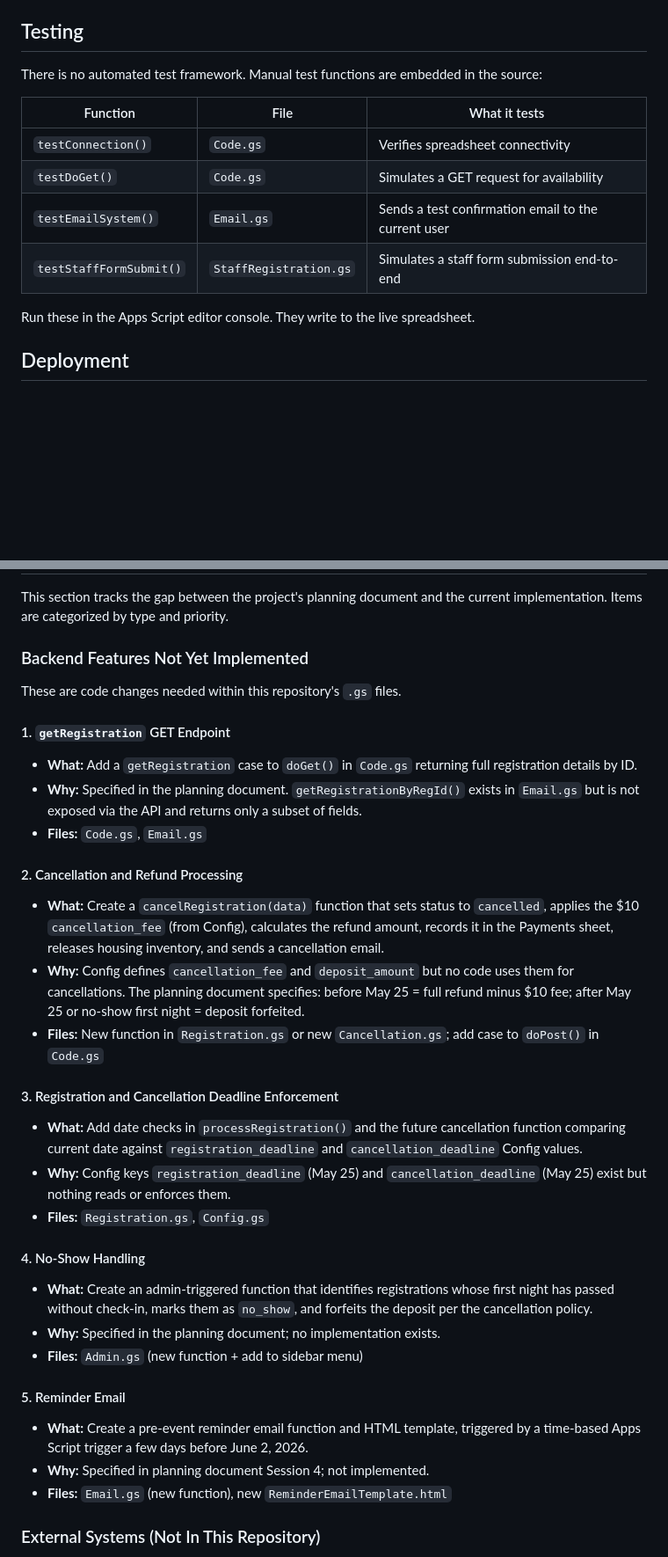
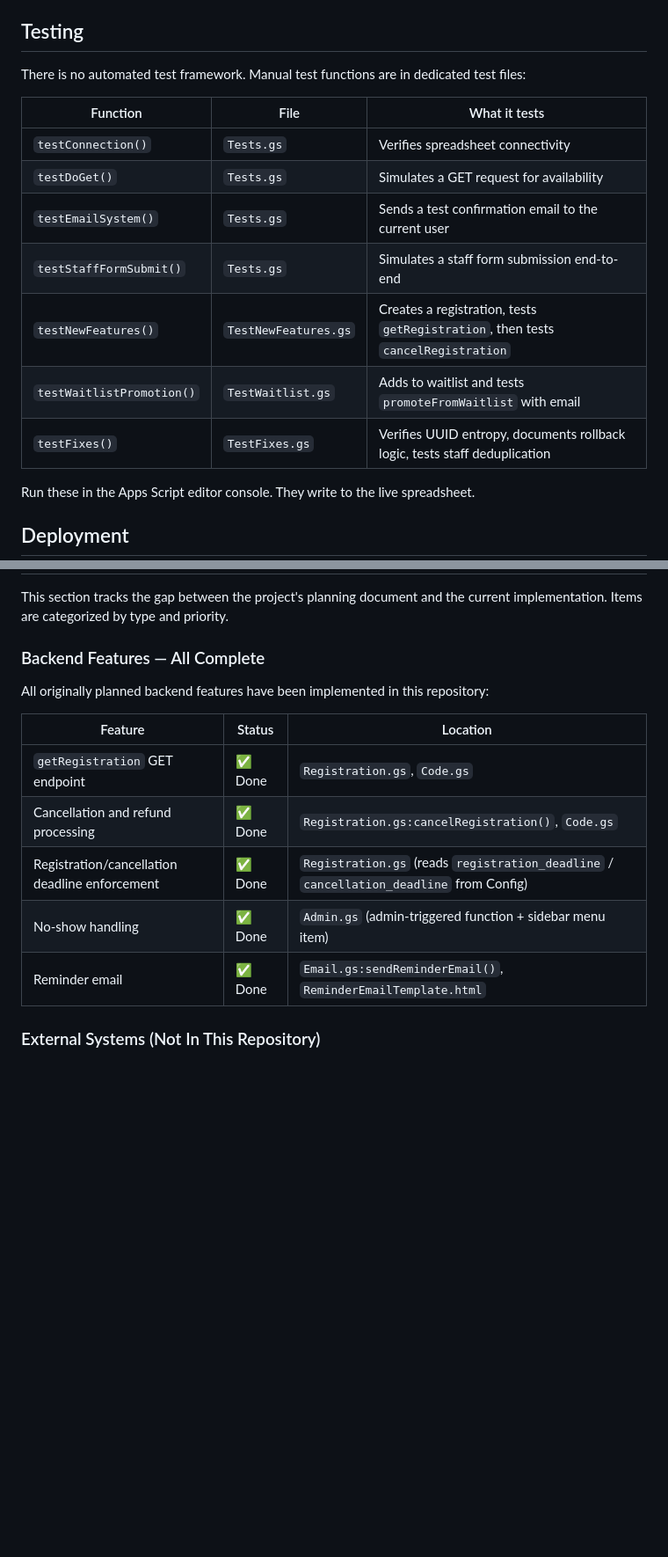
Before and after one commit to DurantTL/CM26-IMSDA, a Markdown page: CLAUDE.md, 2 parts joined by grey strips. Shown at 88% size. Drawn GitHub-style; blank space fills up the shorter version.

```diff
--- a/CLAUDE.md
+++ b/CLAUDE.md
@@ -181,14 +195,17 @@ The `SPREADSHEET_ID` in `Utilities.gs` is the only hardcoded config. Everything
 
 ## Testing
 
-There is no automated test framework. Manual test functions are embedded in the source:
+There is no automated test framework. Manual test functions are in dedicated test files:
 
 | Function | File | What it tests |
 |---|---|---|
-| `testConnection()` | `Code.gs` | Verifies spreadsheet connectivity |
-| `testDoGet()` | `Code.gs` | Simulates a GET request for availability |
-| `testEmailSystem()` | `Email.gs` | Sends a test confirmation email to the current user |
-| `testStaffFormSubmit()` | `StaffRegistration.gs` | Simulates a staff form submission end-to-end |
+| `testConnection()` | `Tests.gs` | Verifies spreadsheet connectivity |
+| `testDoGet()` | `Tests.gs` | Simulates a GET request for availability |
+| `testEmailSystem()` | `Tests.gs` | Sends a test confirmation email to the current user |
+| `testStaffFormSubmit()` | `Tests.gs` | Simulates a staff form submission end-to-end |
+| `testNewFeatures()` | `TestNewFeatures.gs` | Creates a registration, tests `getRegistration`, then tests `cancelRegistration` |
+| `testWaitlistPromotion()` | `TestWaitlist.gs` | Adds to waitlist and tests `promoteFromWaitlist` with email |
+| `testFixes()` | `TestFixes.gs` | Verifies UUID entropy, documents rollback logic, tests staff deduplication |
 
 Run these in the Apps Script editor console. They write to the live spreadsheet.
 
@@ -222,34 +239,17 @@ Deployment is manual through the Apps Script editor (Deploy > New deployment > W
 
 This section tracks the gap between the project's planning document and the current implementation. Items are categorized by type and priority.
 
-### Backend Features Not Yet Implemented
+### Backend Features — All Complete
 
-These are code changes needed within this repository's `.gs` files.
+All originally planned backend features have been implemented in this repository:
 
-#### 1. `getRegistration` GET Endpoint
-- **What:** Add a `getRegistration` case to `doGet()` in `Code.gs` returning full registration details by ID.
-- **Why:** Specified in the planning document. `getRegistrationByRegId()` exists in `Email.gs` but is not exposed via the API and returns only a subset of fields.
-- **Files:** `Code.gs`, `Email.gs`
-
-#### 2. Cancellation and Refund Processing
-- **What:** Create a `cancelRegistration(data)` function that sets status to `cancelled`, applies the $10 `cancellation_fee` (from Config), calculates the refund amount, records it in the Payments sheet, releases housing inventory, and sends a cancellation email.
-- **Why:** Config defines `cancellation_fee` and `deposit_amount` but no code uses them for cancellations. The planning document specifies: before May 25 = full refund minus $10 fee; after May 25 or no-show first night = deposit forfeited.
-- **Files:** New function in `Registration.gs` or new `Cancellation.gs`; add case to `doPost()` in `Code.gs`
-
-#### 3. Registration and Cancellation Deadline Enforcement
-- **What:** Add date checks in `processRegistration()` and the future cancellation function comparing current date against `registration_deadline` and `cancellation_deadline` Config values.
-- **Why:** Config keys `registration_deadline` (May 25) and `cancellation_deadline` (May 25) exist but nothing reads or enforces them.
-- **Files:** `Registration.gs`, `Config.gs`
-
-#### 4. No-Show Handling
-- **What:** Create an admin-triggered function that identifies registrations whose first night has passed without check-in, marks them as `no_show`, and forfeits the deposit per the cancellation policy.
-- **Why:** Specified in the planning document; no implementation exists.
-- **Files:** `Admin.gs` (new function + add to sidebar menu)
-
-#### 5. Reminder Email
-- **What:** Create a pre-event reminder email function and HTML template, triggered by a time-based Apps Script trigger a few days before June 2, 2026.
-- **Why:** Specified in planning document Session 4; not implemented.
-- **Files:** `Email.gs` (new function), new `ReminderEmailTemplate.html`
+| Feature | Status | Location |
+|---|---|---|
+| `getRegistration` GET endpoint | ✅ Done | `Registration.gs`, `Code.gs` |
+| Cancellation and refund processing | ✅ Done | `Registration.gs:cancelRegistration()`, `Code.gs` |
+| Registration/cancellation deadline enforcement | ✅ Done | `Registration.gs` (reads `registration_deadline` / `cancellation_deadline` from Config) |
+| No-show handling | ✅ Done | `Admin.gs` (admin-triggered function + sidebar menu item) |
+| Reminder email | ✅ Done | `Email.gs:sendReminderEmail()`, `ReminderEmailTemplate.html` |
 
 ### External Systems (Not In This Repository)
 
```
Also changed, not shown: other parts of CLAUDE.md (+36 -22 lines).
